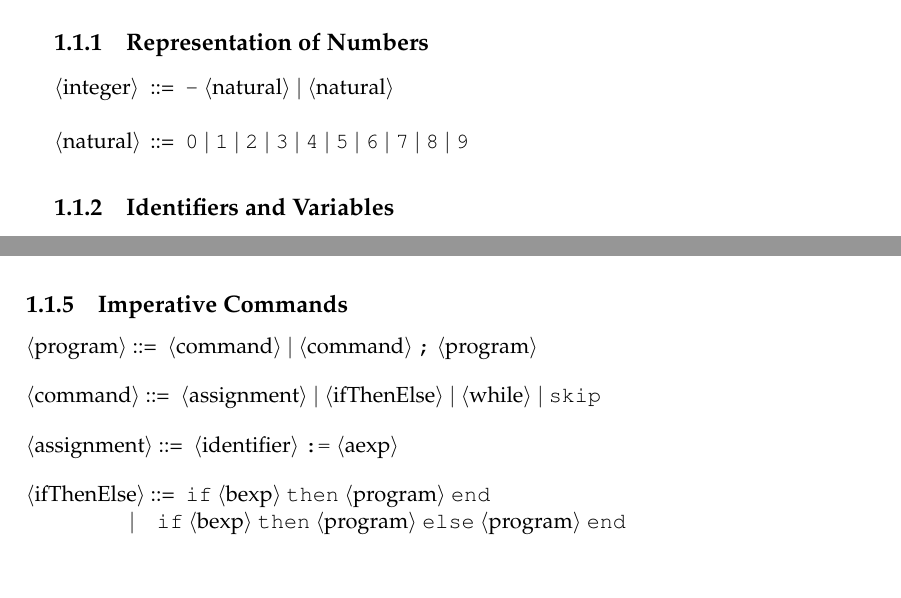
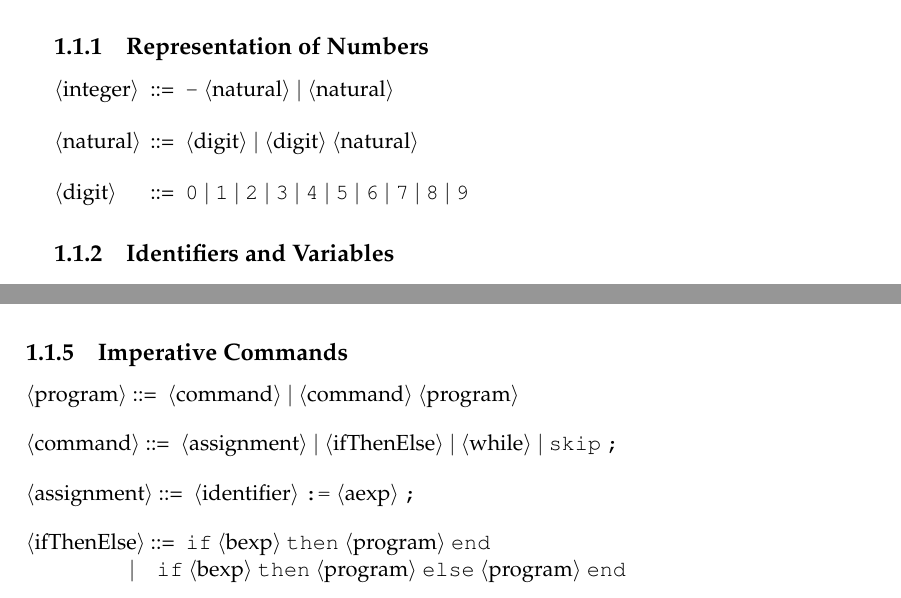
Before and after one commit to espositoandrea/simpli, a LaTeX thesis (docs/documentation.tex): two parts of pages 5 and 6 of 11, joined at a grey line, cut so that both start at the same text. Compiled offline with pdfLaTeX.

Commit message:
Implement parsers

```diff
--- a/docs/documentation.tex
+++ b/docs/documentation.tex
@@ -46,7 +46,9 @@ applies for capital letters).
 \begin{grammar}
 	<integer> ::= "-" <natural> | <natural>
 
-	<natural> ::= "0" | "1" | "2" | "3" | "4" | "5" | "6" | "7" | "8" | "9"
+	<natural> ::= <digit> | <digit> <natural>
+
+	<digit> ::= "0" | "1" | "2" | "3" | "4" | "5" | "6" | "7" | "8" | "9"
 \end{grammar}
 
 \subsection{Identifiers and Variables}
@@ -91,11 +93,11 @@ applies for capital letters).
 
 \subsection{Imperative Commands}
 \begin{grammar}
-	<program> ::= <command> | <command> ";" <program>
+	<program> ::= <command> | <command> <program>
 
-	<command> ::= <assignment> | <ifThenElse> | <while> | "skip"
+	<command> ::= <assignment> | <ifThenElse> | <while> | "skip" ";"
 
-	<assignment> ::= <identifier> ":=" <aexp>
+	<assignment> ::= <identifier> ":=" <aexp> ";"
 
 	<ifThenElse> ::= "if" <bexp> "then" <program> "end"
 	\alt "if" <bexp> "then" <program> "else" <program> "end"
```
Also changed, not shown: 12 other files.
